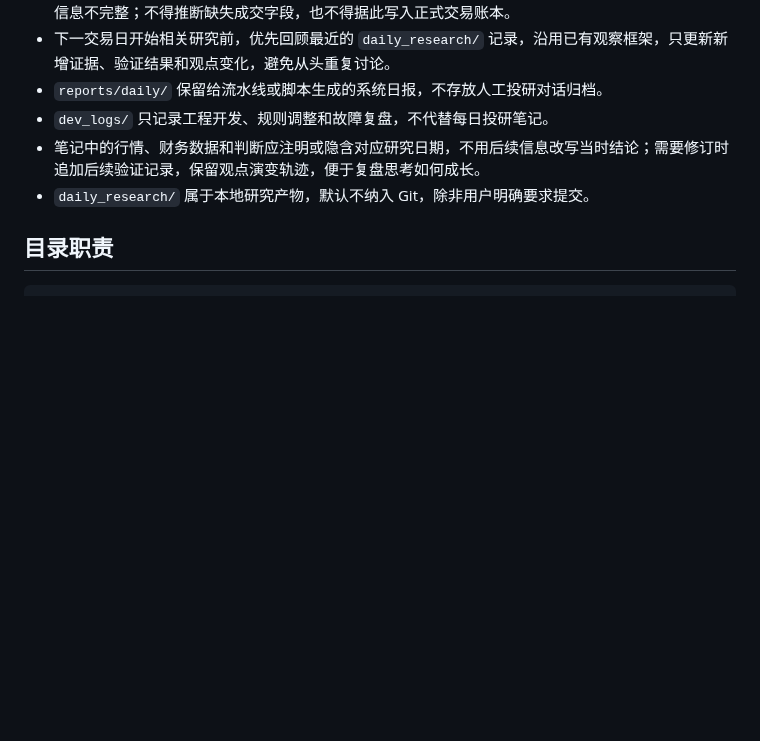
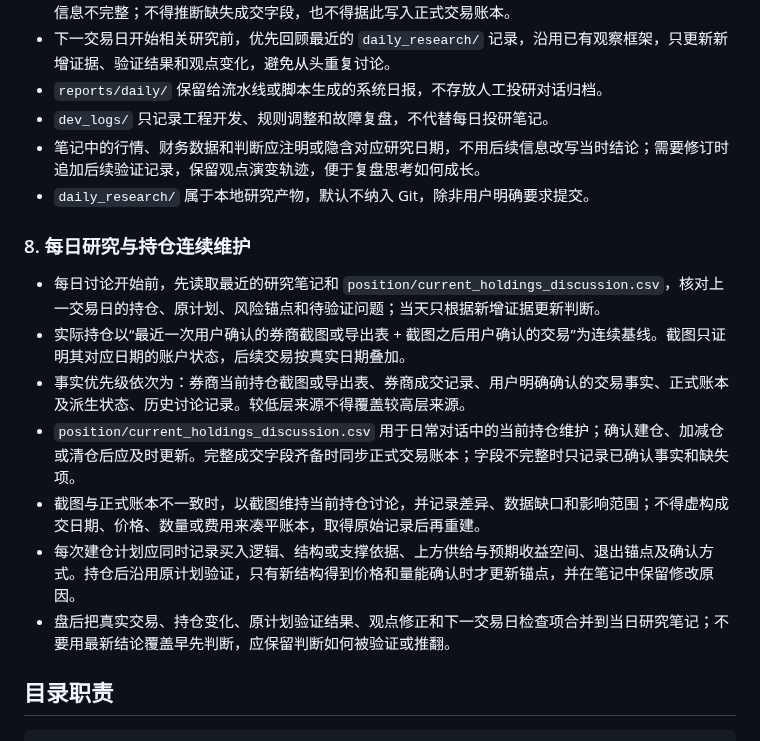
Before and after one commit to neilnee/huaxin-quant, a Markdown page: AGENTS.md, the part around the change. Rendered like a GitHub page; blank space fills up the shorter version.

Commit message:
明确每日研究与持仓维护规范

````diff
--- a/AGENTS.md
+++ b/AGENTS.md
@@ -126,6 +126,16 @@ daily_research/YYYY-MM-DD.md
 - 笔记中的行情、财务数据和判断应注明或隐含对应研究日期，不用后续信息改写当时结论；需要修订时追加后续验证记录，保留观点演变轨迹，便于复盘思考如何成长。
 - `daily_research/` 属于本地研究产物，默认不纳入 Git，除非用户明确要求提交。
 
+### 8. 每日研究与持仓连续维护
+
+- 每日讨论开始前，先读取最近的研究笔记和 `position/current_holdings_discussion.csv`，核对上一交易日的持仓、原计划、风险锚点和待验证问题；当天只根据新增证据更新判断。
+- 实际持仓以“最近一次用户确认的券商截图或导出表 + 截图之后用户确认的交易”为连续基线。截图只证明其对应日期的账户状态，后续交易按真实日期叠加。
+- 事实优先级依次为：券商当前持仓截图或导出表、券商成交记录、用户明确确认的交易事实、正式账本及派生状态、历史讨论记录。较低层来源不得覆盖较高层来源。
+- `position/current_holdings_discussion.csv` 用于日常对话中的当前持仓维护；确认建仓、加减仓或清仓后应及时更新。完整成交字段齐备时同步正式交易账本；字段不完整时只记录已确认事实和缺失项。
+- 截图与正式账本不一致时，以截图维持当前持仓讨论，并记录差异、数据缺口和影响范围；不得虚构成交日期、价格、数量或费用来凑平账本，取得原始记录后再重建。
+- 每次建仓计划应同时记录买入逻辑、结构或支撑依据、上方供给与预期收益空间、退出锚点及确认方式。持仓后沿用原计划验证，只有新结构得到价格和量能确认时才更新锚点，并在笔记中保留修改原因。
+- 盘后把真实交易、持仓变化、原计划验证结果、观点修正和下一交易日检查项合并到当日研究笔记；不要用最新结论覆盖早先判断，应保留判断如何被验证或推翻。
+
 ## 目录职责
 
 ```text
````
Also changed, not shown: CLAUDE.md (+1 -1 lines).
